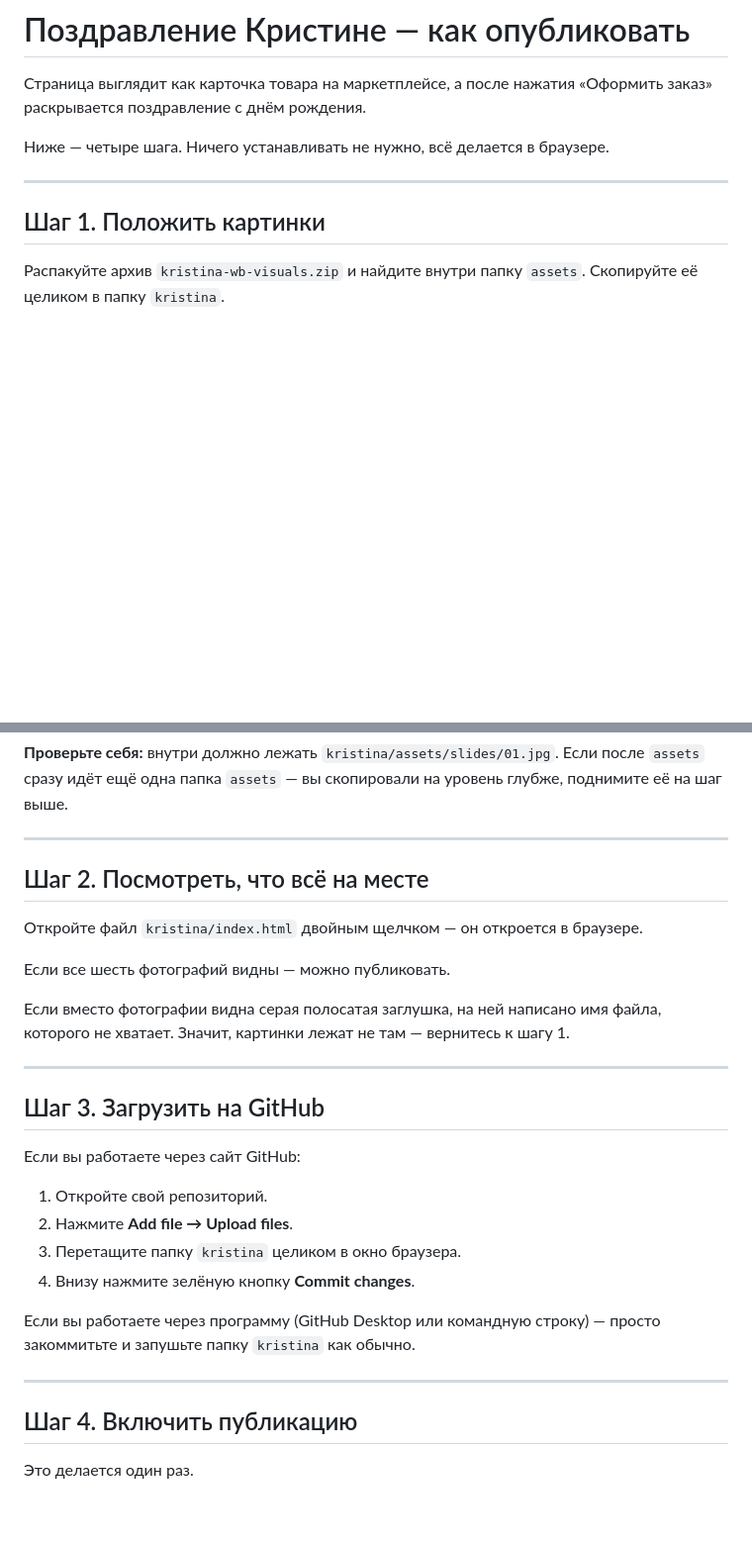
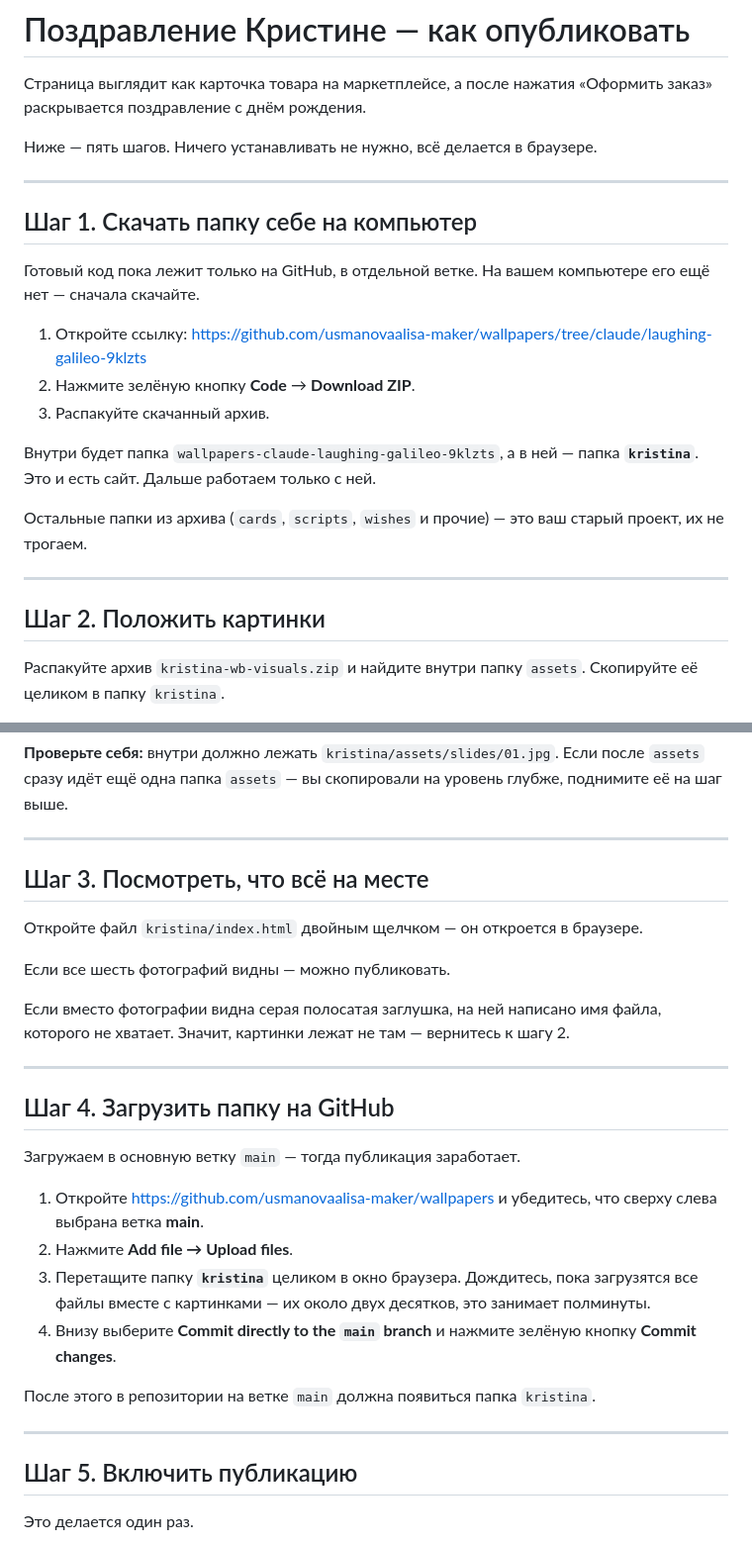
Before and after one commit to usmanovaalisa-maker/wallpapers, a Markdown page: kristina/README.md, 2 parts joined by grey strips. Shown at 99% size. Rendered like a GitHub page; blank space fills up the shorter version.

Commit message:
Инструкция: добавлен шаг «скачать папку» и уточнена ветка для публикации
Код лежит в черновой ветке, а не в main, поэтому шаг с настройкой Pages
раньше не сработал бы. Добавлен первый шаг со скачиванием ZIP, шаг
загрузки уточнён до коммита в main, в разделе про проблемы описан случай
с отсутствующей веткой.

Co-Authored-By: Claude Opus 5 <noreply@anthropic.com>
Claude-Session: https://claude.ai/code/session_01Y5qN7Hb4vciSybxMNbN1X9

```diff
--- a/kristina/README.md
+++ b/kristina/README.md
@@ -3,11 +3,29 @@
 Страница выглядит как карточка товара на маркетплейсе, а после нажатия
 «Оформить заказ» раскрывается поздравление с днём рождения.
 
-Ниже — четыре шага. Ничего устанавливать не нужно, всё делается в браузере.
+Ниже — пять шагов. Ничего устанавливать не нужно, всё делается в браузере.
 
 ---
 
-## Шаг 1. Положить картинки
+## Шаг 1. Скачать папку себе на компьютер
+
+Готовый код пока лежит только на GitHub, в отдельной ветке.
+На вашем компьютере его ещё нет — сначала скачайте.
+
+1. Откройте ссылку:
+   <https://github.com/usmanovaalisa-maker/wallpapers/tree/claude/laughing-galileo-9klzts>
+2. Нажмите зелёную кнопку **Code** → **Download ZIP**.
+3. Распакуйте скачанный архив.
+
+Внутри будет папка `wallpapers-claude-laughing-galileo-9klzts`, а в ней —
+папка **`kristina`**. Это и есть сайт. Дальше работаем только с ней.
+
+Остальные папки из архива (`cards`, `scripts`, `wishes` и прочие) — это ваш
+старый проект, их не трогаем.
+
+---
+
+## Шаг 2. Положить картинки
 
 Распакуйте архив `kristina-wb-visuals.zip` и найдите внутри папку `assets`.
 Скопируйте её целиком в папку `kristina`.
@@ -35,32 +53,35 @@ kristina/
 
 ---
 
-## Шаг 2. Посмотреть, что всё на месте
+## Шаг 3. Посмотреть, что всё на месте
 
 Откройте файл `kristina/index.html` двойным щелчком — он откроется в браузере.
 
 Если все шесть фотографий видны — можно публиковать.
 
 Если вместо фотографии видна серая полосатая заглушка, на ней написано имя
-файла, которого не хватает. Значит, картинки лежат не там — вернитесь к шагу 1.
+файла, которого не хватает. Значит, картинки лежат не там — вернитесь к шагу 2.
 
 ---
 
-## Шаг 3. Загрузить на GitHub
+## Шаг 4. Загрузить папку на GitHub
 
-Если вы работаете через сайт GitHub:
+Загружаем в основную ветку `main` — тогда публикация заработает.
 
-1. Откройте свой репозиторий.
+1. Откройте <https://github.com/usmanovaalisa-maker/wallpapers>
+   и убедитесь, что сверху слева выбрана ветка **main**.
 2. Нажмите **Add file → Upload files**.
-3. Перетащите папку `kristina` целиком в окно браузера.
-4. Внизу нажмите зелёную кнопку **Commit changes**.
+3. Перетащите папку **`kristina`** целиком в окно браузера.
+   Дождитесь, пока загрузятся все файлы вместе с картинками —
+   их около двух десятков, это занимает полминуты.
+4. Внизу выберите **Commit directly to the `main` branch**
+   и нажмите зелёную кнопку **Commit changes**.
 
-Если вы работаете через программу (GitHub Desktop или командную строку) —
-просто закоммитьте и запушьте папку `kristina` как обычно.
+После этого в репозитории на ветке `main` должна появиться папка `kristina`.
 
 ---
 
-## Шаг 4. Включить публикацию
+## Шаг 5. Включить публикацию
 
 Это делается один раз.
 
```
Also changed, not shown: other parts of kristina/README.md (+6 -0 lines).
